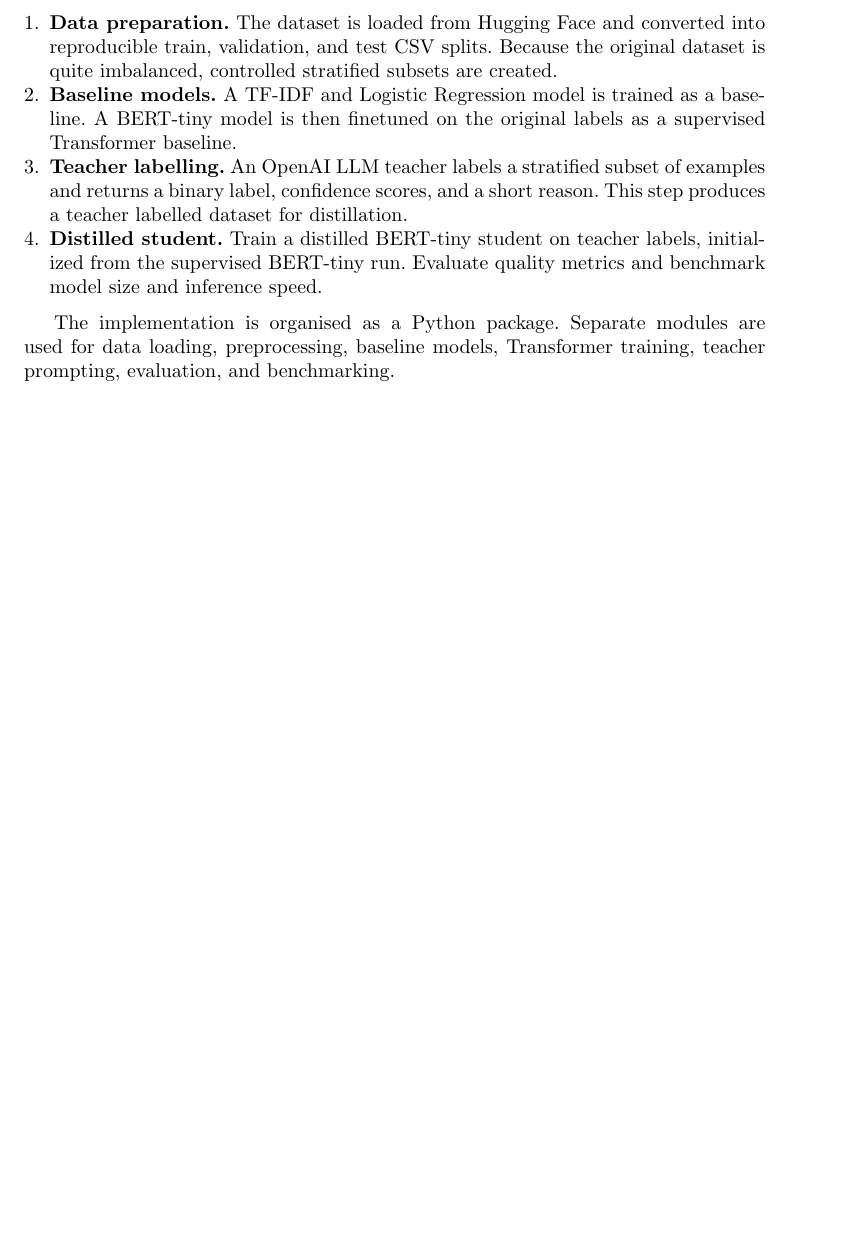
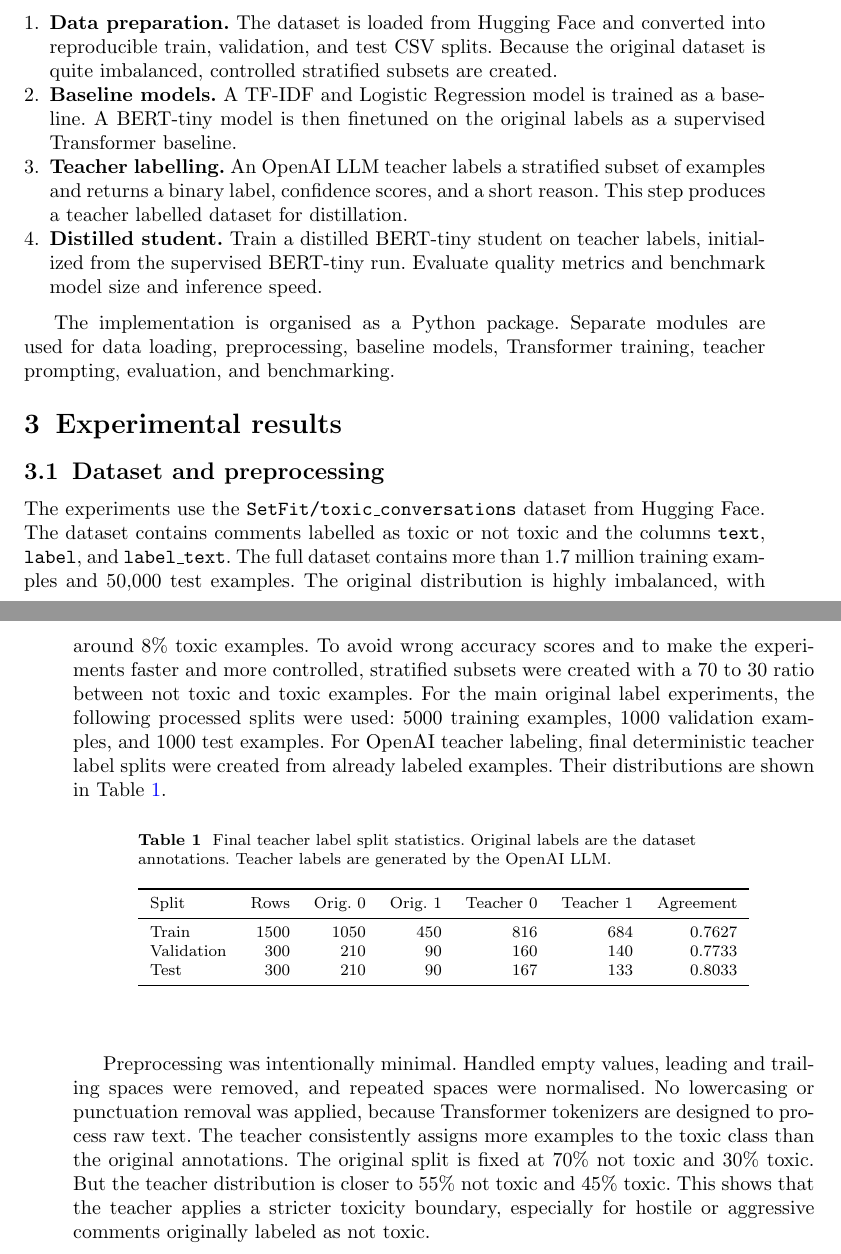
Before and after one commit to SokolovVadim/Natural-Language-Processing, a LaTeX paper (report/apprentice_model_report_draft.tex): part of page 3 of 3 before the commit and two parts of pages 3 and 4 of 4 after it, the two joined at a grey line, cut so that both start at the same text, the shorter picture padded with empty space. Compiled offline with pdfLaTeX.

Commit message:
Preprocessing added

```diff
--- a/report/apprentice_model_report_draft.tex
+++ b/report/apprentice_model_report_draft.tex
@@ -121,6 +121,43 @@ The project pipeline consists of four stages:
 The implementation is organised as a Python package.
 Separate modules are used for data loading, preprocessing, baseline models, Transformer training, teacher prompting, evaluation, and benchmarking.
 
+\section{Experimental results}\label{sec:results}
+
+\subsection{Dataset and preprocessing}
+
+The experiments use the \texttt{SetFit/toxic\_conversations} dataset from Hugging Face.
+The dataset contains comments labelled as toxic or not toxic and the columns \texttt{text}, \texttt{label}, and \texttt{label\_text}.
+The full dataset contains more than 1.7 million training examples and 50,000 test examples.
+The original distribution is highly imbalanced, with around 8\% toxic examples.
+To avoid wrong accuracy scores and to make the experiments faster and more controlled, stratified subsets were created with a 70 to 30 ratio between not toxic and toxic examples.
+For the main original label experiments, the following processed splits were used: 5000 training examples, 1000 validation examples, and 1000 test examples.
+For OpenAI teacher labeling, final deterministic teacher label splits were created from already labeled examples.
+Their distributions are shown in Table~\ref{tab:teacher-splits}.
+
+\begin{table}[h]
+\caption{Final teacher label split statistics.
+Original labels are the dataset annotations.
+Teacher labels are generated by the OpenAI LLM.}\label{tab:teacher-splits}
+\centering
+\begin{tabular}{lrrrrrr}
+\toprule
+Split & Rows & Orig. 0 & Orig. 1 & Teacher 0 & Teacher 1 & Agreement \\
+\midrule
+Train & 1500 & 1050 & 450 & 816 & 684 & 0.7627 \\
+Validation & 300 & 210 & 90 & 160 & 140 & 0.7733 \\
+Test & 300 & 210 & 90 & 167 & 133 & 0.8033 \\
+\bottomrule
+\end{tabular}
+\end{table}
+
+Preprocessing was intentionally minimal.
+Handled empty values, leading and trailing spaces were removed, and repeated spaces were normalised.
+No lowercasing or punctuation removal was applied, because Transformer tokenizers are designed to process raw text.
+The teacher consistently assigns more examples to the toxic class than the original annotations.
+The original split is fixed at 70\% not toxic and 30\% toxic.
+But the teacher distribution is closer to 55\% not toxic and 45\% toxic.
+This shows that the teacher applies a stricter toxicity boundary, especially for hostile or aggressive comments originally labeled as not toxic.
+
 
 
 \end{document}
```
